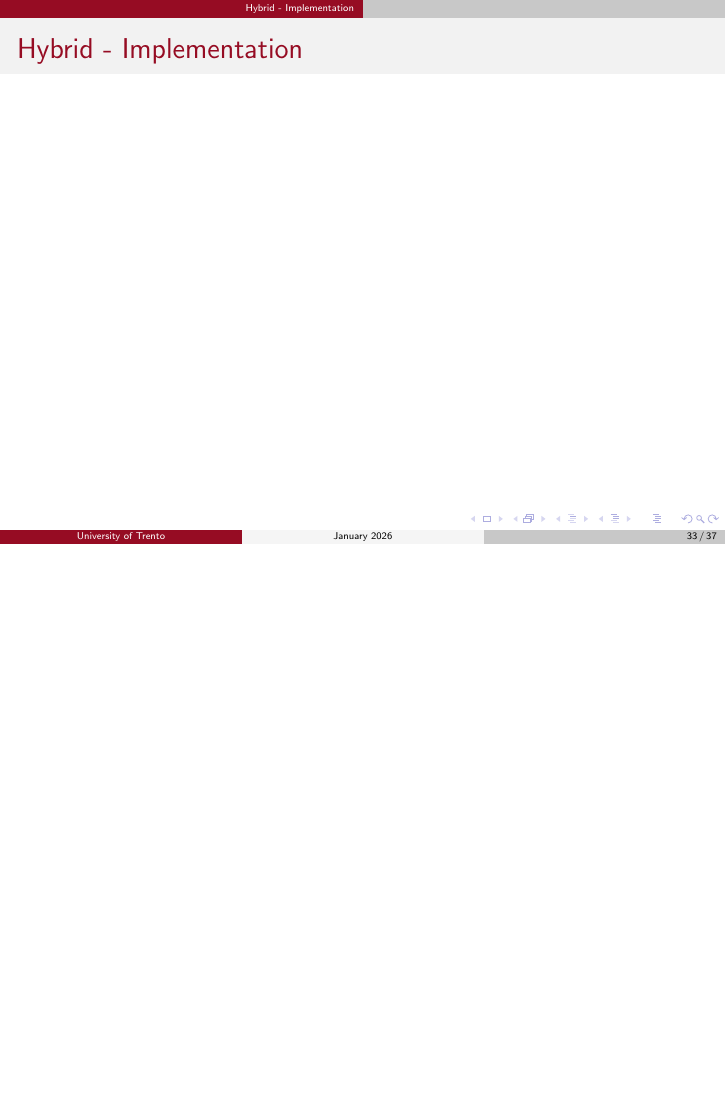
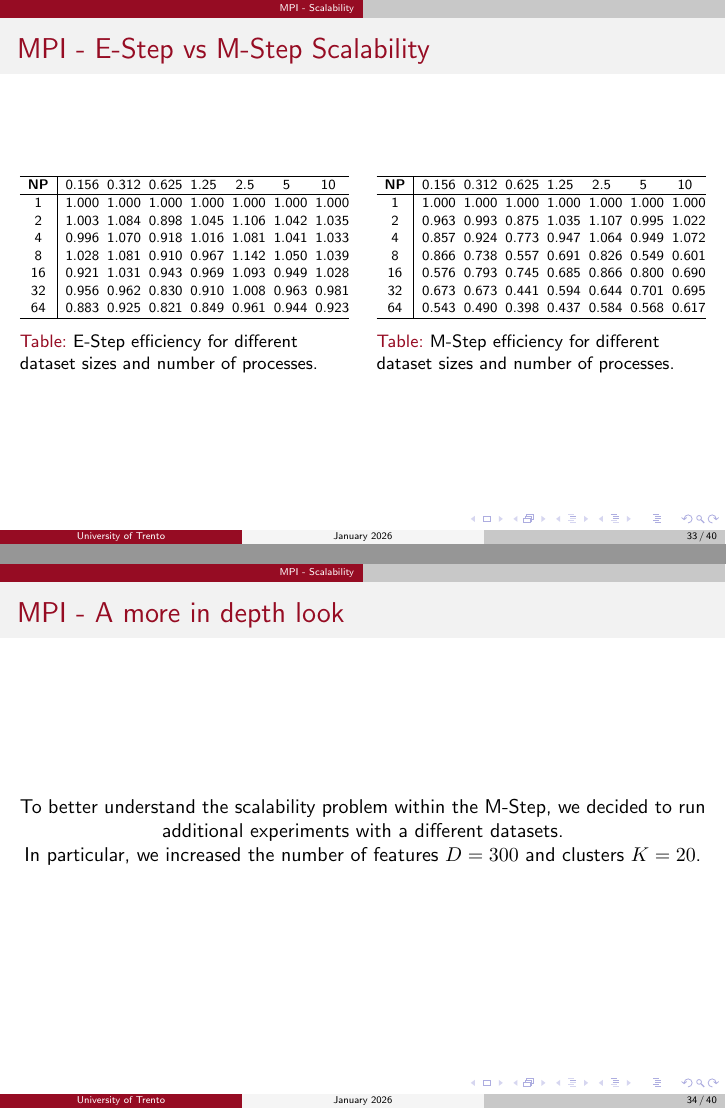
Before and after one commit to 446f6e6e79/Parallel-EM-Clustering, LaTeX slides (docs/presentation/presentation.tex, which reads docs/presentation/chapters/mpi_results.tex): page 33 of 37 before the commit and pages 33 and 34 of 40 after it, the two joined at a grey line, the shorter picture padded with empty space. Compiled offline with pdfLaTeX.

Commit message:
added mpi_results

```diff
--- a/docs/presentation/chapters/mpi_results.tex
+++ b/docs/presentation/chapters/mpi_results.tex
@@ -103,3 +103,61 @@
         \label{fig:mpi_efficiency_plot}
     \end{figure}
 \end{frame}
+
+\begin{frame}{MPI - E-Step vs M-Step Scalability}
+    \begin{table}[H]
+    \centering
+    \scriptsize
+    \setlength{\tabcolsep}{4pt} % tighter column spacing
+    \begin{minipage}{0.48\textwidth}
+        \centering
+        \renewcommand{\arraystretch}{1.1}
+        \begin{tabularx}{\textwidth}{c|*{7}{>{\centering\arraybackslash}X}}
+            \hline
+            \textbf{NP} & 0.156 & 0.312 & 0.625 & 1.25 & 2.5 & 5 & 10 \\
+            \hline
+            1  & 1.000 & 1.000 & 1.000 & 1.000 & 1.000 & 1.000 & 1.000 \\
+            2  & 1.003 & 1.084 & 0.898 & 1.045 & 1.106 & 1.042 & 1.035 \\
+            4  & 0.996 & 1.070 & 0.918 & 1.016 & 1.081 & 1.041 & 1.033 \\
+            8  & 1.028 & 1.081 & 0.910 & 0.967 & 1.142 & 1.050 & 1.039 \\
+            16 & 0.921 & 1.031 & 0.943 & 0.969 & 1.093 & 0.949 & 1.028 \\
+            32 & 0.956 & 0.962 & 0.830 & 0.910 & 1.008 & 0.963 & 0.981 \\
+            64 & 0.883 & 0.925 & 0.821 & 0.849 & 0.961 & 0.944 & 0.923 \\
+            \hline
+        \end{tabularx}
+        \caption{E-Step efficiency for different dataset sizes and number of processes.}
+        \label{tab:efficiency_estep}
+    \end{minipage}
+    \hfill
+    \begin{minipage}{0.48\textwidth}
+        \centering
+        \renewcommand{\arraystretch}{1.1}
+        \begin{tabularx}{\textwidth}{c|*{7}{>{\centering\arraybackslash}X}}
+            \hline
+            \textbf{NP} & 0.156 & 0.312 & 0.625 & 1.25 & 2.5 & 5 & 10 \\
+            \hline
+            1  & 1.000 & 1.000 & 1.000 & 1.000 & 1.000 & 1.000 & 1.000 \\
+            2  & 0.963 & 0.993 & 0.875 & 1.035 & 1.107 & 0.995 & 1.022 \\
+            4  & 0.857 & 0.924 & 0.773 & 0.947 & 1.064 & 0.949 & 1.072 \\
+            8  & 0.866 & 0.738 & 0.557 & 0.691 & 0.826 & 0.549 & 0.601 \\
+            16 & 0.576 & 0.793 & 0.745 & 0.685 & 0.866 & 0.800 & 0.690 \\
+            32 & 0.673 & 0.673 & 0.441 & 0.594 & 0.644 & 0.701 & 0.695 \\
+            64 & 0.543 & 0.490 & 0.398 & 0.437 & 0.584 & 0.568 & 0.617 \\
+            \hline
+        \end{tabularx}
+        \caption{M-Step efficiency for different dataset sizes and number of processes.}
+        \label{tab:efficiency_mstep}
+    \end{minipage}
+\end{table}
+\end{frame}
+
+% Showing the second dataset used to better understand scalability of M-Step
+\begin{frame}{MPI - A more in depth look}
+    \centering
+    To better understand the scalability problem within the M-Step,
+    we decided to run additional experiments with a different datasets.
+    \\In particular, we increased the number of features \(D = 300\) and clusters \(K = 20 \).
+\end{frame}
+
+% Analysis of the other datasets used for scalability experiments
+\begin{frame}{MPI - A more in depth look}
@@ -105,0 +183 @@
+            1  & 1.000 & 1.000 & 1.000 & 1.000 & 1.000 & 1.000 & 1.000 \\
@@ -105,0 +192 @@
+        \caption{E-Step efficiency for different dataset sizes and number of processes.}
```
Also changed, not shown: presentation.pdf, docs/presentation/chapters/mpi_results.tex (35 more changed lines).
